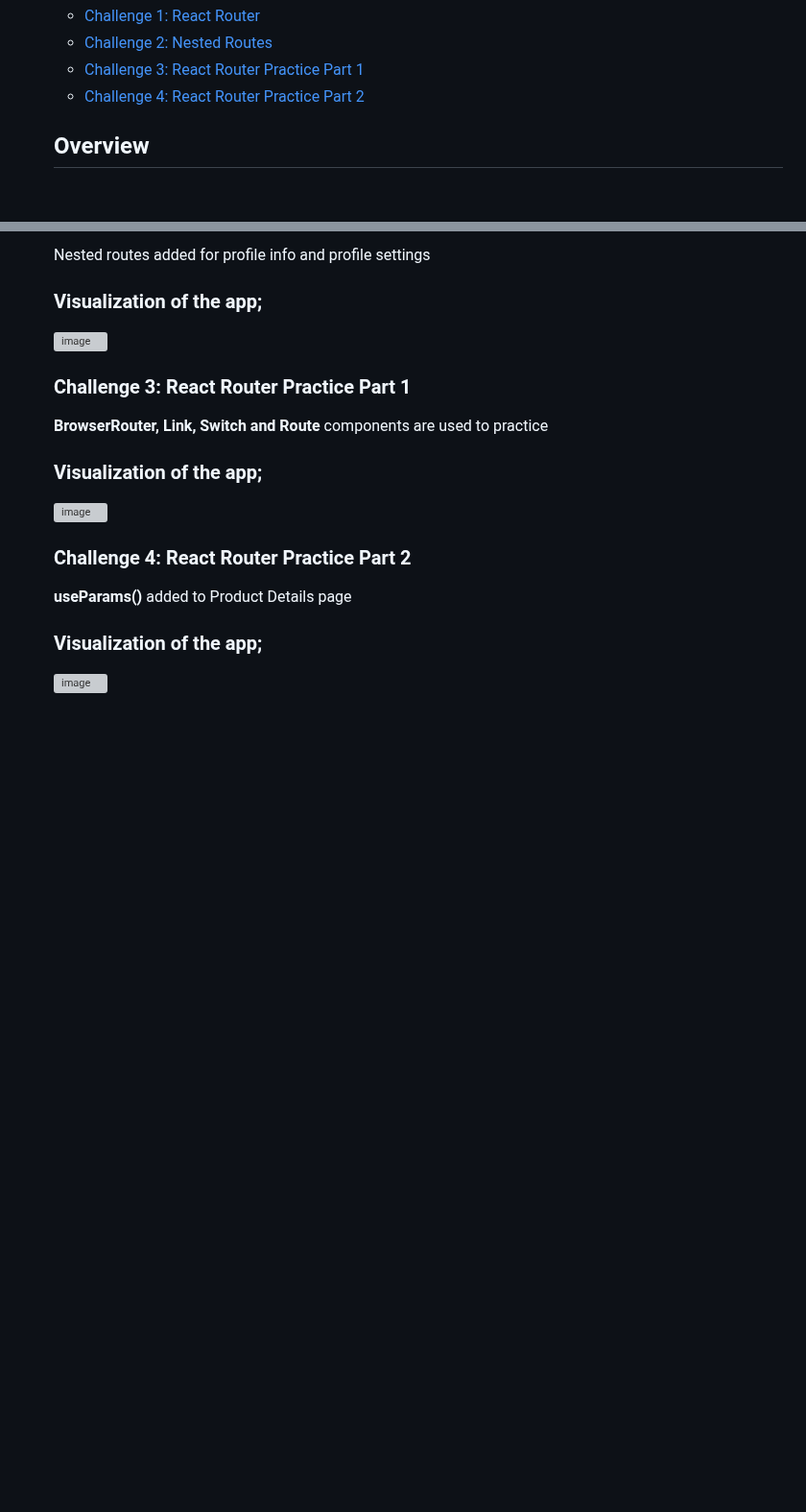
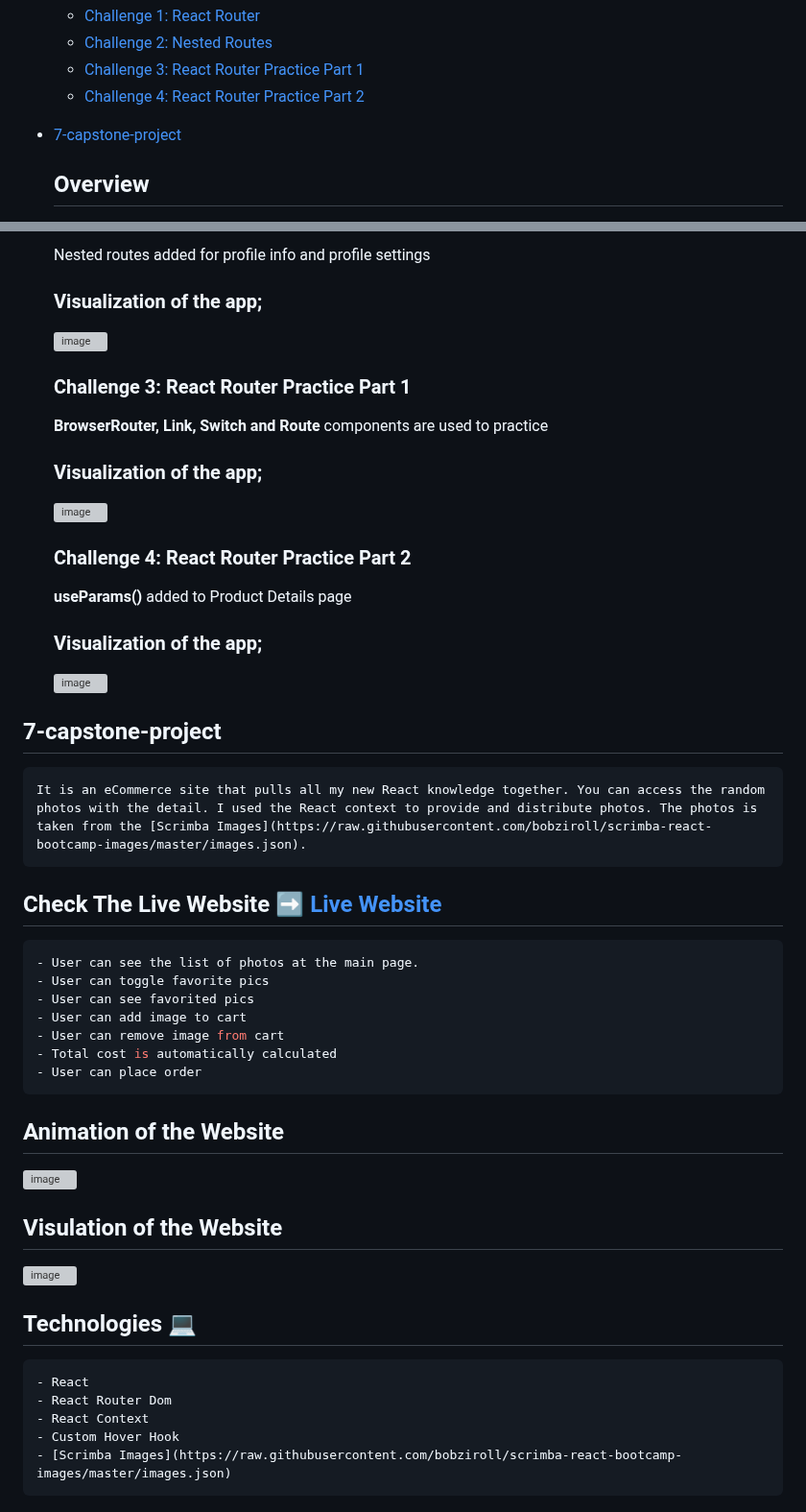
Before and after one commit to fulyaertay/advanced-react, a Markdown page: README.md, 2 parts joined by grey strips. Shown at 96% size. GitHub-like rendering; blank space fills up the shorter version; grey boxes are pictures that could not be loaded.

````diff
--- a/README.md
+++ b/README.md
@@ -38,6 +38,9 @@
   - [Challenge 2: Nested Routes](#6-react-router/challenge-2)
   - [Challenge 3:  React Router Practice Part 1](#6-react-router/challenge-3)
   - [Challenge 4:  React Router Practice Part 2](#6-react-router/challenge-4)
+
+
+- [7-capstone-project](#7-capstone-project)
 
   ## Overview
 
@@ -197,3 +200,37 @@
   ### Visualization of the app;
 
   ![image](./6-react-router/challenge-4/challenge4.png)
+
+
+
+## 7-capstone-project
+    It is an eCommerce site that pulls all my new React knowledge together. You can access the random photos with the detail. I used the React context to provide and distribute photos. The photos is taken from the [Scrimba Images](https://raw.githubusercontent.com/bobziroll/scrimba-react-bootcamp-images/master/images.json).
+
+## Check The Live Website ➡️ [Live Website](https://fe-photo-store.netlify.app/)
+
+```bash
+- User can see the list of photos at the main page.
+- User can toggle favorite pics
+- User can see favorited pics
+- User can add image to cart
+- User can remove image from cart
+- Total cost is automatically calculated
+- User can place order
+```
+## Animation of the Website
+
+![image](./lastfm.gif)
+
+## Visulation of the Website
+
+![image](./7-capstone-project.gif)
+
+
+## Technologies 💻
+```bash
+- React
+- React Router Dom
+- React Context
+- Custom Hover Hook
+- [Scrimba Images](https://raw.githubusercontent.com/bobziroll/scrimba-react-bootcamp-images/master/images.json)
+```
````
